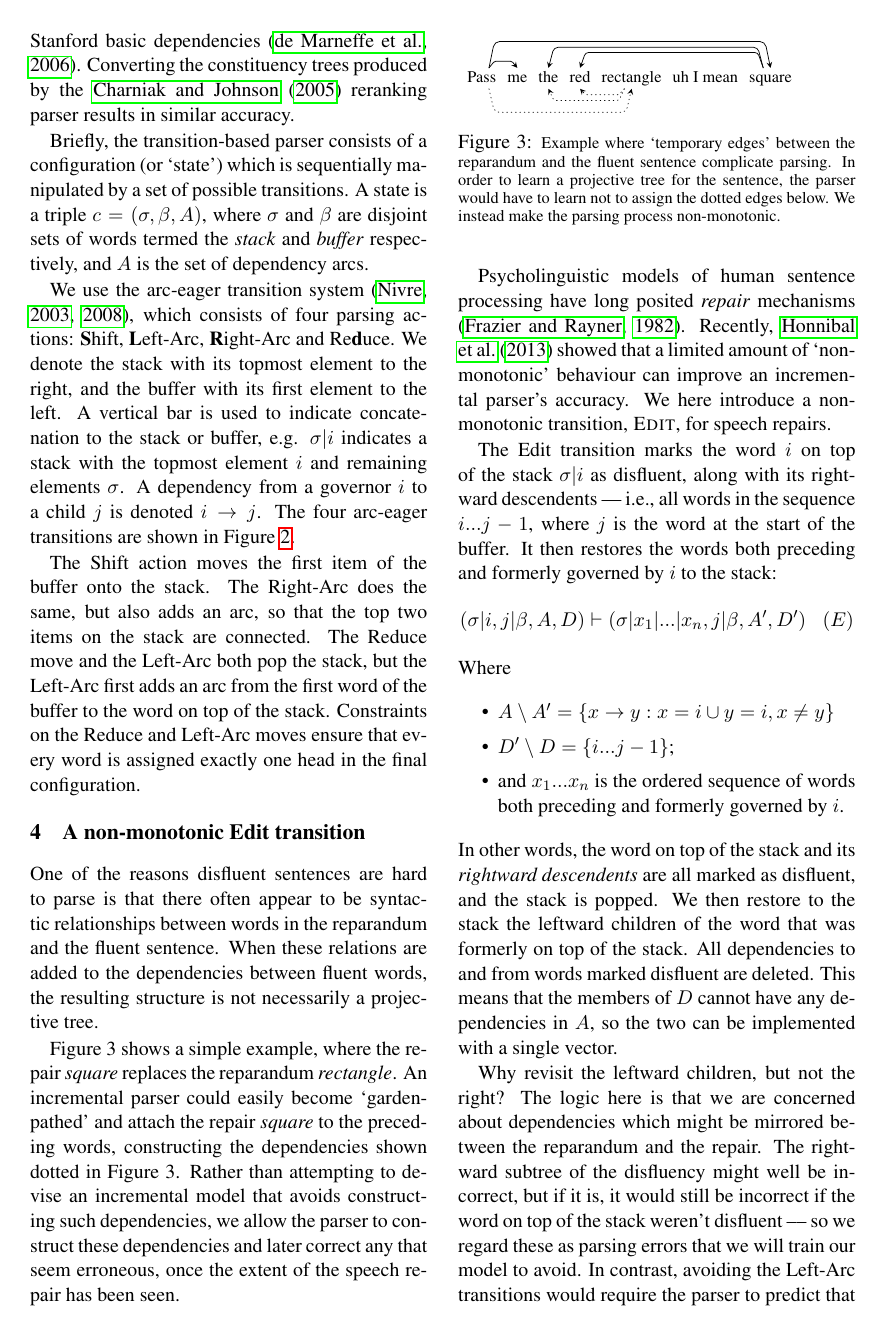
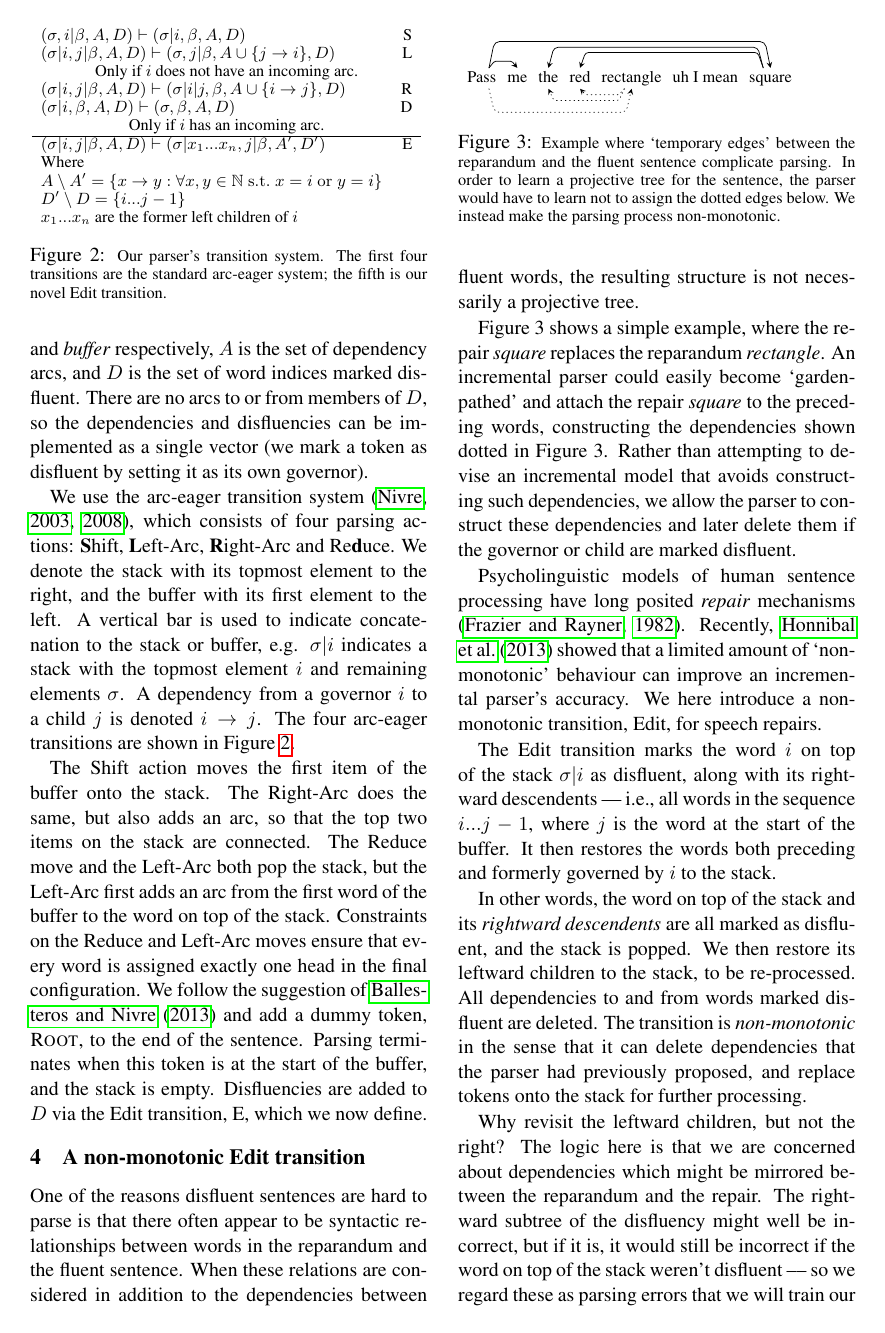
Before and after one commit to syllog1sm/latex, a LaTeX paper (papers/speech_parsing/main.tex): page 3 of 12. Compiled offline with pdfLaTeX.

Commit message:
* Edits to get flow right for updated organisation, and presence of new worked example

```diff
--- a/papers/speech_parsing/main.tex
+++ b/papers/speech_parsing/main.tex
@@ -7,6 +7,7 @@
 \usepackage{latexsym}
 \usepackage{xspace}
 \usepackage{natbib}
+\usepackage{amsfonts}
 \usepackage{tikz-dependency}
 \usepackage{placeins}
 \usepackage{xcolor}
@@ -268,10 +253,13 @@ the constituency trees produced by the \citet{Charniak05a} reranking parser
 results in similar accuracy.
 
 Briefly, the transition-based parser consists of a configuration (or `state') which
-is sequentially manipulated by a set of possible transitions.  A state is a triple
-$c = (\sigma, \beta, A)$, where $\sigma$ and $\beta$ are disjoint sets of words
-termed the \emph{stack} and \emph{buffer} respectively, and $A$ is the set of
-dependency arcs.
+is sequentially manipulated by a set of possible transitions.  A state is a 4-tuple
+$c = (\sigma, \beta, A, D)$, where $\sigma$ and $\beta$ are disjoint sets of word
+indices termed the \emph{stack} and \emph{buffer} respectively, $A$ is the set of
+dependency arcs, and $D$ is the set of word indices marked disfluent.  There are no
+arcs to or from members of $D$, so the dependencies and disfluencies can be
+implemented as a single vector (we mark a token as disfluent by setting it as its
+own governor).
 
 We use the arc-eager transition system \citep{nivre:03,nivre:cl}, which consists
 of four parsing actions:  \textbf{S}hift, \textbf{L}eft-Arc,
@@ -289,7 +277,35 @@ on the stack are connected. The Reduce move and the Left-Arc both pop the stack,
 but the Left-Arc first adds an arc from the first word of the buffer to the word
 on top of the stack. Constraints on the Reduce and Left-Arc
 moves ensure that every word is assigned exactly one head in the final configuration.
+We follow the suggestion of \citet{nivre:squib} and
+add a dummy token, \textsc{Root}, to the end of the sentence.  Parsing terminates
+when this token is at the start of the buffer, and the stack is empty.
+Disfluencies are added to $D$ via the Edit transition, E, which we now define.
 
+
+
+\begin{figure}
+    \centering
+    \small
+    \begin{tabular}{lr}
+        $(\sigma,i | \beta, A, D) \vdash (\sigma | i, \beta, A, D) $ \hfill & \hfill S \\
+        $(\sigma | i,j | \beta, A, D) \vdash ( \sigma, j | \beta, A \cup \{ j \rightarrow i \}, D ) $ \hfill & \hfill L \\
+        \multicolumn{2}{c}{Only if $i$ does not have an incoming arc.}\\
+        $(\sigma | i,j | \beta, A, D) \vdash ( \sigma | i | j, \beta, A \cup \{ i \rightarrow j \}, D ) $ \hfill & \hfill R \\
+        $(\sigma | i, \beta, A, D) \vdash ( \sigma, \beta, A, D )$ \hfill & \hfill  D \\
+        \multicolumn{2}{c}{Only if $i$ has an incoming arc.}\\
+    \hline
+    $(\sigma | i, j | \beta, A, D) \vdash (\sigma | x_1...x_n, j | \beta,A',D')$ & E \\
+    Where \\
+    $A \setminus A' = \{x \rightarrow y : \forall x,y \in \mathbb{N}\;\mathrm{s.t.}\;x = i\;\mathrm{or}\;y = i\} $\\
+    %Rsuch that $x = i$ or $y = i \}$ \\
+    $D' \setminus D = \{i...j-1\}$ \\
+    $x_1...x_n$ are the former left children of $i$ \\
+    \end{tabular}
+    \caption{\small Our parser's transition system.  The first four transitions
+             are the standard arc-eager system; the fifth is our novel Edit
+             transition.\label{fig:ae_notation}}
+\end{figure}
 
 
 
@@ -298,23 +314,22 @@ moves ensure that every word is assigned exactly one head in the final configura
 
 One of the reasons disfluent sentences are hard to parse is that there often appear
 to be syntactic relationships between words in the reparandum and the fluent sentence.
-When these relations are added to the dependencies between fluent words,
+When these relations are considered in addition to the dependencies between fluent words,
 the resulting structure is not necessarily a projective tree.
-
 
 Figure 3 shows a simple example, where the repair {\em square} replaces the
 reparandum {\em rectangle}.  An incremental parser could easily become
 `garden-pathed' and attach the repair {\em square} to the preceding words,
 constructing the dependencies shown dotted in Figure~3.  Rather than attempting
 to devise an incremental model that avoids constructing such dependencies, we
-allow the parser to construct these dependencies and later correct any that seem
-erroneous, once the extent of the speech repair has been seen.
+allow the parser to construct these dependencies and later delete them if the governor
+or child are marked disfluent.
 
 Psycholinguistic models of human sentence processing have long posited
 \emph{repair} mechanisms \citep{FrazierRayner1982}.  Recently, \citet{honnibal:13}
 showed that a limited amount of `non-monotonic' behaviour can
 improve an incremental parser's accuracy.
-We here introduce a non-monotonic transition, \textsc{Edit}, for speech
+We here introduce a non-monotonic transition, Edit, for speech
 repairs.
 
 \begin{figure}
@@ -338,29 +353,18 @@ repairs.
 \label{fig:rectangle}}
 \end{figure}
 
-
 The Edit transition marks the word $i$ on top of the stack $\sigma | i$ as
 disfluent, along with its rightward descendents --- i.e., all words in the
 sequence $i...j-1$, where $j$ is the word at the start of the buffer. It then
-restores the words both preceding and formerly governed by $i$ to the stack:
-\begin{equation}
-    (\sigma | i, j | \beta, A, D) \vdash (\sigma | x_1 | ... | x_n, j | \beta,A',D')\;\;\;(E)
-    \nonumber
-\end{equation}
-Where
-\begin{itemize}
-    \itemsep0em
-    \item $A \setminus A' = \{x \rightarrow y : x = i \cup y = i, x \ne y \}$
-    \item $D' \setminus D = \{i...j-1\}$;
-\item  and $x_1...x_n$ is the ordered sequence of words both preceding and formerly governed
-by $i$.
-\end{itemize}
+restores the words both preceding and formerly governed by $i$ to the stack.
+
 In other words, the word on top of the stack and its \emph{rightward descendents}
-are all marked as disfluent, and the stack is popped. We then restore to the stack
-the leftward children of the word that was formerly on top of the
-stack. All dependencies to and from words marked disfluent are deleted.
-This means that the members of $D$ cannot have any dependencies in $A$, so the
-two can be implemented with a single vector.
+are all marked as disfluent, and the stack is popped. We then restore its
+leftward children to the stack, to be re-processed.
+All dependencies to and from words marked disfluent are deleted.
+The transition is \emph{non-monotonic} in the sense that it can delete dependencies
+that the parser had previously proposed, and replace tokens onto the stack for
+further processing.
 
 Why revisit the leftward children, but not the right? The logic here is that we
 are concerned about dependencies which might be mirrored between the reparandum
```
Also changed, not shown: papers/speech_parsing/main.tex (70 more changed lines).
